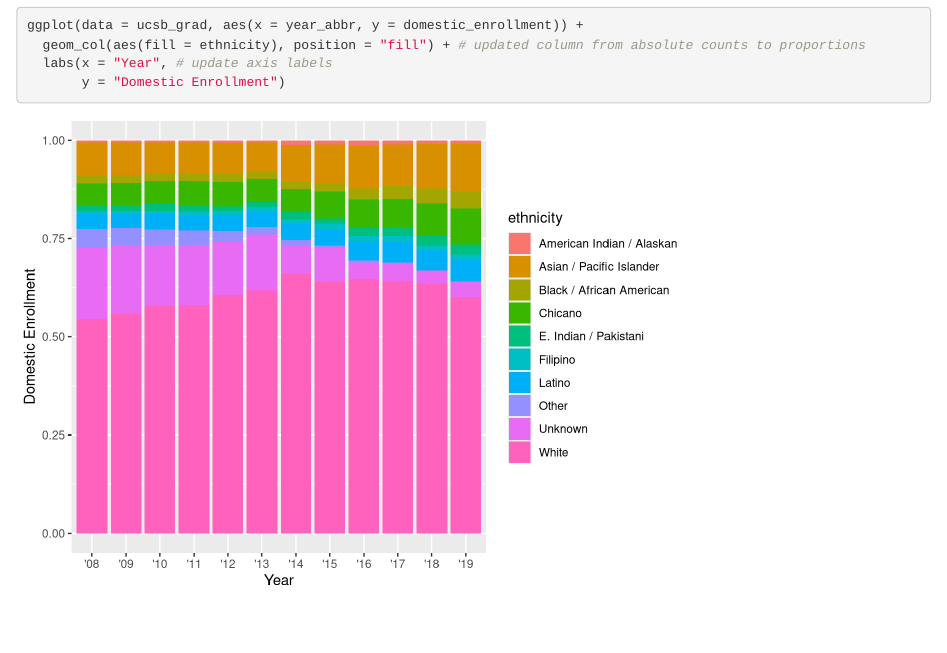
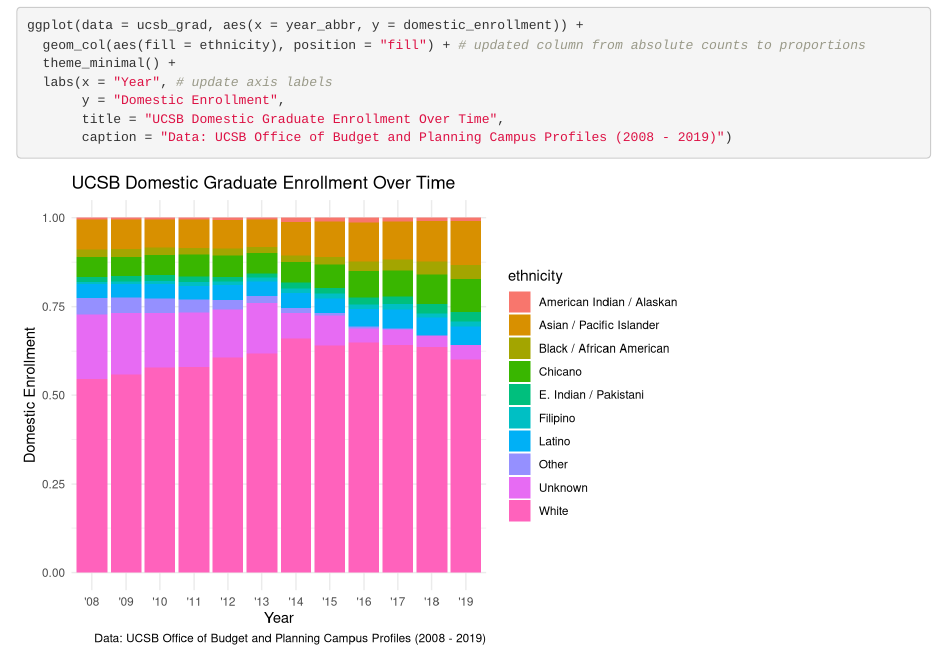
Before and after one commit to cristinachungrobinson/group-26-ucsb-grad, an R Markdown document (group_26_ucsb_grad.Rmd): the page in a window 1100 px wide, from 350 px down. Rendered offline with R 4.5, knitr and Pandoc, with nearby package versions.

Commit message:
TG Edits 3D

````diff
--- a/group_26_ucsb_grad.Rmd
+++ b/group_26_ucsb_grad.Rmd
@@ -18,6 +18,9 @@ ucsb_grad <- read_csv(here("data", "ucsb_grad_data.csv")) # read in data
 ```{r}
 ggplot(data = ucsb_grad, aes(x = year_abbr, y = domestic_enrollment)) +
   geom_col(aes(fill = ethnicity), position = "fill") + # updated column from absolute counts to proportions
+  theme_minimal() +
   labs(x = "Year", # update axis labels
-       y = "Domestic Enrollment")
+       y = "Domestic Enrollment",
+       title = "UCSB Domestic Graduate Enrollment Over Time",
+       caption = "Data: UCSB Office of Budget and Planning Campus Profiles (2008 - 2019)")
 ```
````
